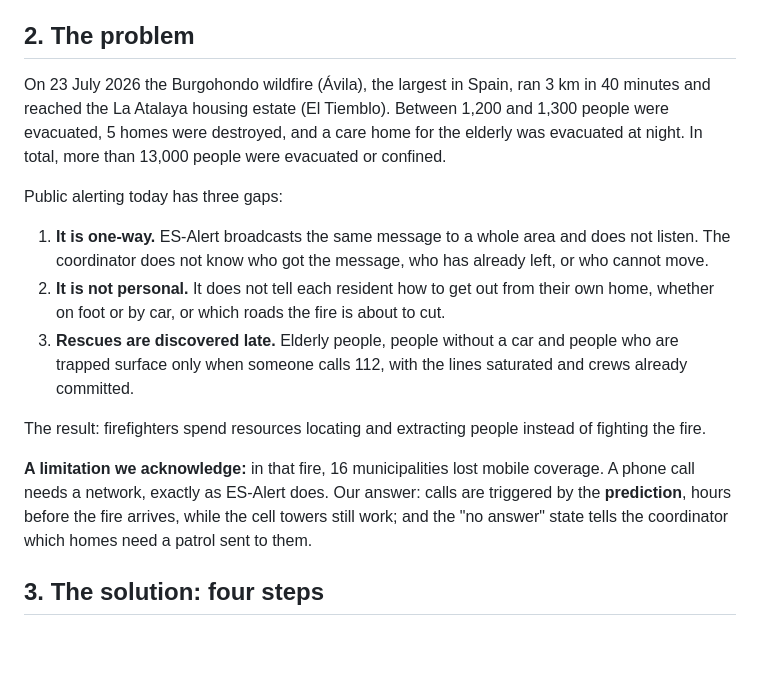
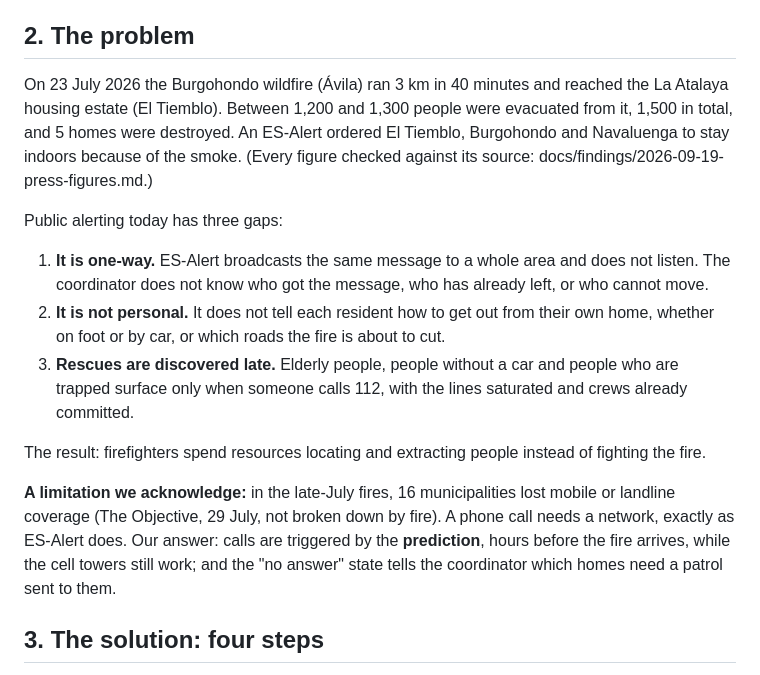
Before and after one commit to RogerTito455/hackfire, a Markdown page: PLAN.md, the part around the change. GitHub-like rendering; blank space fills up the shorter version.

Commit message:
Replace the press figures in PLAN.md that no source supports
"The largest in Spain", a care home evacuated at night and 13,000
evacuated or confined are not in any of PLAN.md's own sources; the 16
municipalities without coverage are from an article covering several fires.
Checked figures only, per docs/findings/2026-09-19-press-figures.md.

Refs #15, #16

```diff
--- a/PLAN.md
+++ b/PLAN.md
@@ -17,7 +17,7 @@ A voice agent that **calls residents before the fire reaches them**, tells them
 
 ## 2. The problem
 
-On 23 July 2026 the Burgohondo wildfire (Ávila), the largest in Spain, ran 3 km in 40 minutes and reached the La Atalaya housing estate (El Tiemblo). Between 1,200 and 1,300 people were evacuated, 5 homes were destroyed, and a care home for the elderly was evacuated at night. In total, more than 13,000 people were evacuated or confined.
+On 23 July 2026 the Burgohondo wildfire (Ávila) ran 3 km in 40 minutes and reached the La Atalaya housing estate (El Tiemblo). Between 1,200 and 1,300 people were evacuated from it, 1,500 in total, and 5 homes were destroyed. An ES-Alert ordered El Tiemblo, Burgohondo and Navaluenga to stay indoors because of the smoke. (Every figure checked against its source: docs/findings/2026-09-19-press-figures.md.)
 
 Public alerting today has three gaps:
 
@@ -27,7 +27,7 @@ Public alerting today has three gaps:
 
 The result: firefighters spend resources locating and extracting people instead of fighting the fire.
 
-**A limitation we acknowledge:** in that fire, 16 municipalities lost mobile coverage. A phone call needs a network, exactly as ES-Alert does. Our answer: calls are triggered by the **prediction**, hours before the fire arrives, while the cell towers still work; and the "no answer" state tells the coordinator which homes need a patrol sent to them.
+**A limitation we acknowledge:** in the late-July fires, 16 municipalities lost mobile or landline coverage (The Objective, 29 July, not broken down by fire). A phone call needs a network, exactly as ES-Alert does. Our answer: calls are triggered by the **prediction**, hours before the fire arrives, while the cell towers still work; and the "no answer" state tells the coordinator which homes need a patrol sent to them.
 
 ## 3. The solution: four steps
 
```
